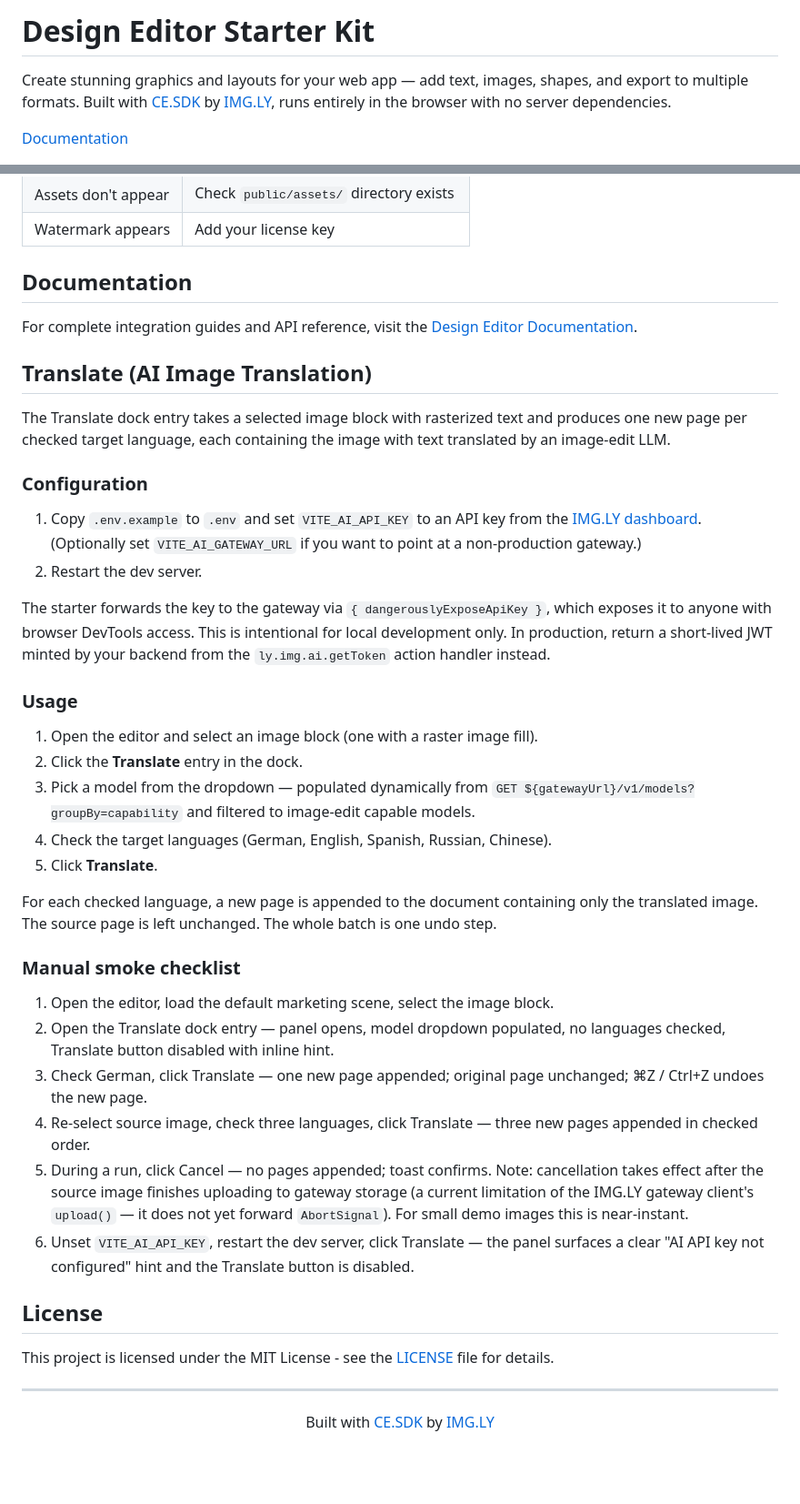
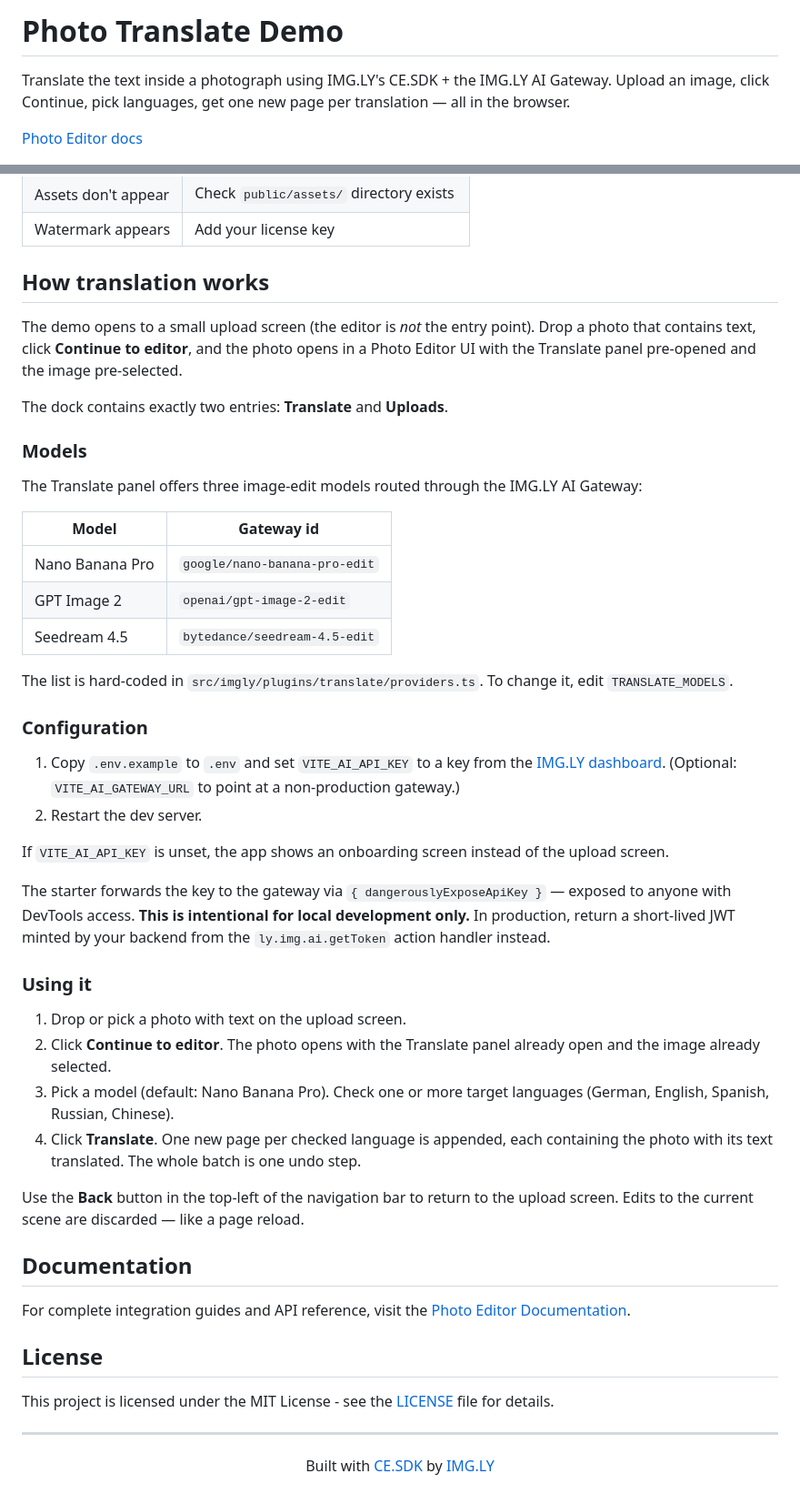
Before and after one commit to imgly/starterkit-design-editor-ts-web, a Markdown page: README.md, 2 parts joined by grey strips. Shown at 91% size. Rendered like a GitHub page; blank space fills up the shorter version.

Commit message:
Rewrite README for the upload-first photo translate flow
Removes the design-editor framing and the smoke checklist (no automated
tests). New "How translation works" section describes the upload screen,
the three-model dropdown, and the Back button.

Co-Authored-By: Claude Opus 4.7 (1M context) <noreply@anthropic.com>

```diff
--- a/README.md
+++ b/README.md
@@ -1,8 +1,10 @@
-# Design Editor Starter Kit
+# Photo Translate Demo
 
-Create stunning graphics and layouts for your web app — add text, images, shapes, and export to multiple formats. Built with [CE.SDK](https://img.ly/creative-sdk) by [IMG.LY](https://img.ly), runs entirely in the browser with no server dependencies.
+Translate the text inside a photograph using IMG.LY's CE.SDK + the IMG.LY
+AI Gateway. Upload an image, click Continue, pick languages, get one new
+page per translation — all in the browser.
 
 <p>
-  <a href="https://img.ly/docs/cesdk/js/starterkits/design-editor-8unj9u/">Documentation</a>
+  <a href="https://img.ly/docs/cesdk/js/starterkits/photo-editor-fp8h8a/">Photo Editor docs</a>
 </p>
 
@@ -126,59 +95,62 @@ starterkit-design-editor-ts-web/
 | Assets don't appear | Check `public/assets/` directory exists |
 | Watermark appears | Add your license key |
 
-## Documentation
+## How translation works
 
-For complete integration guides and API reference, visit the [Design Editor Documentation](https://img.ly/docs/cesdk/starterkits/design-editor/).
+The demo opens to a small upload screen (the editor is *not* the entry
+point). Drop a photo that contains text, click **Continue to editor**, and
+the photo opens in a Photo Editor UI with the Translate panel pre-opened
+and the image pre-selected.
 
-## Translate (AI Image Translation)
+The dock contains exactly two entries: **Translate** and **Uploads**.
 
-The Translate dock entry takes a selected image block with rasterized text
-and produces one new page per checked target language, each containing the
-image with text translated by an image-edit LLM.
+### Models
+
+The Translate panel offers three image-edit models routed through the
+IMG.LY AI Gateway:
+
+| Model           | Gateway id                       |
+|-----------------|----------------------------------|
+| Nano Banana Pro | `google/nano-banana-pro-edit`    |
+| GPT Image 2     | `openai/gpt-image-2-edit`        |
+| Seedream 4.5    | `bytedance/seedream-4.5-edit`    |
+
+The list is hard-coded in `src/imgly/plugins/translate/providers.ts`. To
+change it, edit `TRANSLATE_MODELS`.
 
 ### Configuration
 
-1. Copy `.env.example` to `.env` and set `VITE_AI_API_KEY` to an API key
-   from the [IMG.LY dashboard](https://img.ly/dashboard). (Optionally set
-   `VITE_AI_GATEWAY_URL` if you want to point at a non-production gateway.)
+1. Copy `.env.example` to `.env` and set `VITE_AI_API_KEY` to a key from the
+   [IMG.LY dashboard](https://img.ly/dashboard). (Optional:
+   `VITE_AI_GATEWAY_URL` to point at a non-production gateway.)
 2. Restart the dev server.
 
-The starter forwards the key to the gateway via `{ dangerouslyExposeApiKey }`,
-which exposes it to anyone with browser DevTools access. This is intentional
-for local development only. In production, return a short-lived JWT minted
-by your backend from the `ly.img.ai.getToken` action handler instead.
+If `VITE_AI_API_KEY` is unset, the app shows an onboarding screen instead
+of the upload screen.
 
-### Usage
+The starter forwards the key to the gateway via `{ dangerouslyExposeApiKey }`
+— exposed to anyone with DevTools access. **This is intentional for local
+development only.** In production, return a short-lived JWT minted by your
+backend from the `ly.img.ai.getToken` action handler instead.
 
-1. Open the editor and select an image block (one with a raster image fill).
-2. Click the **Translate** entry in the dock.
-3. Pick a model from the dropdown — populated dynamically from
-   `GET ${gatewayUrl}/v1/models?groupBy=capability` and filtered to
-   image-edit capable models.
-4. Check the target languages (German, English, Spanish, Russian, Chinese).
-5. Click **Translate**.
+### Using it
 
-For each checked language, a new page is appended to the document containing
-only the translated image. The source page is left unchanged. The whole batch
-is one undo step.
+1. Drop or pick a photo with text on the upload screen.
+2. Click **Continue to editor**. The photo opens with the Translate panel
+   already open and the image already selected.
+3. Pick a model (default: Nano Banana Pro). Check one or more target
+   languages (German, English, Spanish, Russian, Chinese).
+4. Click **Translate**. One new page per checked language is appended,
+   each containing the photo with its text translated. The whole batch is
+   one undo step.
 
-### Manual smoke checklist
+Use the **Back** button in the top-left of the navigation bar to return to
+the upload screen. Edits to the current scene are discarded — like a page
+reload.
 
-1. Open the editor, load the default marketing scene, select the image block.
-2. Open the Translate dock entry — panel opens, model dropdown populated,
-   no languages checked, Translate button disabled with inline hint.
-3. Check German, click Translate — one new page appended; original page
-   unchanged; ⌘Z / Ctrl+Z undoes the new page.
-4. Re-select source image, check three languages, click Translate — three
-   new pages appended in checked order.
-5. During a run, click Cancel — no pages appended; toast confirms. Note:
-   cancellation takes effect after the source image finishes uploading to
-   gateway storage (a current limitation of the IMG.LY gateway client's
-   `upload()` — it does not yet forward `AbortSignal`). For small demo
-   images this is near-instant.
-6. Unset `VITE_AI_API_KEY`, restart the dev server, click Translate — the
-   panel surfaces a clear "AI API key not configured" hint and the
-   Translate button is disabled.
+## Documentation
+
+For complete integration guides and API reference, visit the [Photo Editor Documentation](https://img.ly/docs/cesdk/starterkits/photo-editor/).
 
 ## License
 
```
Also changed, not shown: other parts of README.md (+10 -43 lines).
